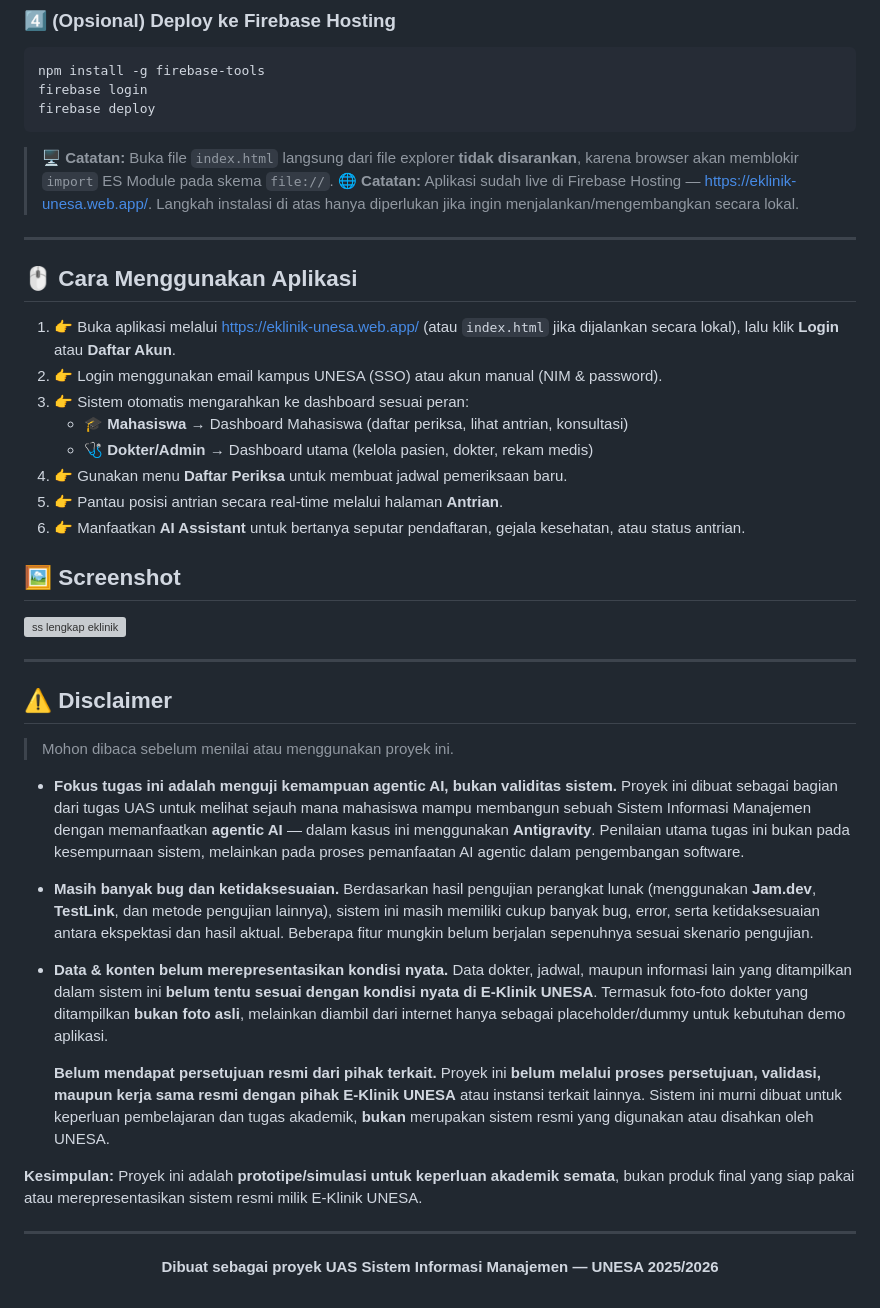
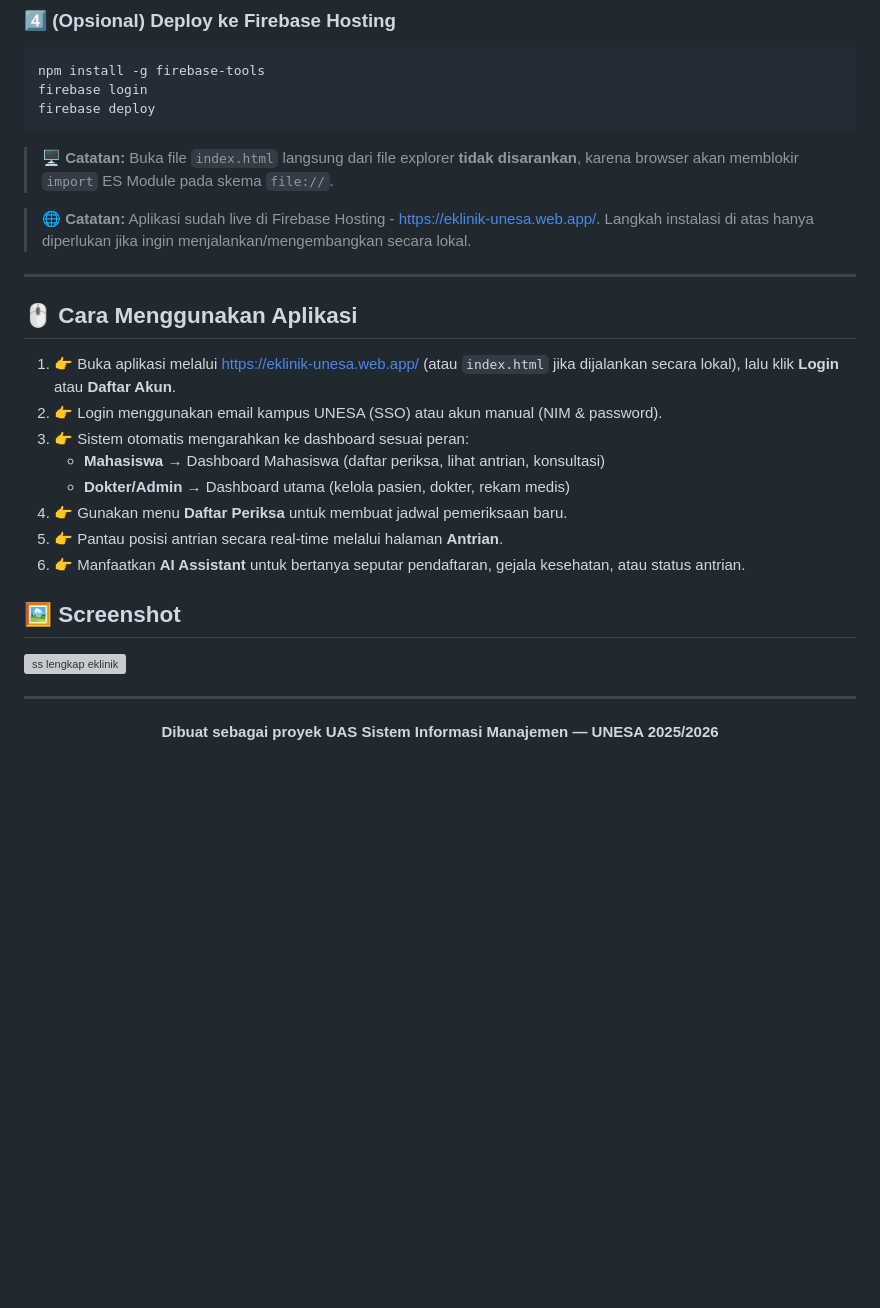
Before and after one commit to chalifatusza/eKlinik-System, a Markdown page: README.md, the part around one of its changes. Rendered like a GitHub page; blank space fills up the shorter version; grey boxes are pictures that could not be loaded.

````diff
--- a/README.md
+++ b/README.md
@@ -112,9 +129,9 @@ npm install -g firebase-tools
 firebase login
 firebase deploy
 ```
+> 🖥️ **Catatan:** Buka file `index.html` langsung dari file explorer **tidak disarankan**, karena browser akan memblokir `import` ES Module pada skema `file://`.
 
-> 🖥️ **Catatan:** Buka file `index.html` langsung dari file explorer **tidak disarankan**, karena browser akan memblokir `import` ES Module pada skema `file://`.
-> 🌐 **Catatan:** Aplikasi sudah live di Firebase Hosting — [https://eklinik-unesa.web.app/](https://eklinik-unesa.web.app/). Langkah instalasi di atas hanya diperlukan jika ingin menjalankan/mengembangkan secara lokal.
+> 🌐 **Catatan:** Aplikasi sudah live di Firebase Hosting - [https://eklinik-unesa.web.app/](https://eklinik-unesa.web.app/). Langkah instalasi di atas hanya diperlukan jika ingin menjalankan/mengembangkan secara lokal.
 ---
 
 ## 🖱️ Cara Menggunakan Aplikasi
@@ -122,8 +139,8 @@ firebase deploy
 1. 👉 Buka aplikasi melalui [https://eklinik-unesa.web.app/](https://eklinik-unesa.web.app/) (atau `index.html` jika dijalankan secara lokal), lalu klik **Login** atau **Daftar Akun**.
 2. 👉 Login menggunakan email kampus UNESA (SSO) atau akun manual (NIM & password).
 3. 👉 Sistem otomatis mengarahkan ke dashboard sesuai peran:
-   - 🎓 **Mahasiswa** → Dashboard Mahasiswa (daftar periksa, lihat antrian, konsultasi)
-   - 🩺 **Dokter/Admin** → Dashboard utama (kelola pasien, dokter, rekam medis)
+   -  **Mahasiswa** → Dashboard Mahasiswa (daftar periksa, lihat antrian, konsultasi)
+   -  **Dokter/Admin** → Dashboard utama (kelola pasien, dokter, rekam medis)
 4. 👉 Gunakan menu **Daftar Periksa** untuk membuat jadwal pemeriksaan baru.
 5. 👉 Pantau posisi antrian secara real-time melalui halaman **Antrian**.
 6. 👉 Manfaatkan **AI Assistant** untuk bertanya seputar pendaftaran, gejala kesehatan, atau status antrian.
@@ -134,24 +151,6 @@ firebase deploy
 
 ---
 
-## ⚠️ Disclaimer
-
-> Mohon dibaca sebelum menilai atau menggunakan proyek ini.
-
-- **Fokus tugas ini adalah menguji kemampuan agentic AI, bukan validitas sistem.** Proyek ini dibuat sebagai bagian dari tugas UAS untuk melihat sejauh mana mahasiswa mampu membangun sebuah Sistem Informasi Manajemen dengan memanfaatkan **agentic AI** — dalam kasus ini menggunakan **Antigravity**. Penilaian utama tugas ini bukan pada kesempurnaan sistem, melainkan pada proses pemanfaatan AI agentic dalam pengembangan software.
-
--  **Masih banyak bug dan ketidaksesuaian.** Berdasarkan hasil pengujian perangkat lunak (menggunakan **Jam.dev**, **TestLink**, dan metode pengujian lainnya), sistem ini masih memiliki cukup banyak bug, error, serta ketidaksesuaian antara ekspektasi dan hasil aktual. Beberapa fitur mungkin belum berjalan sepenuhnya sesuai skenario pengujian.
-
--  **Data & konten belum merepresentasikan kondisi nyata.** Data dokter, jadwal, maupun informasi lain yang ditampilkan dalam sistem ini **belum tentu sesuai dengan kondisi nyata di E-Klinik UNESA**. Termasuk foto-foto dokter yang ditampilkan **bukan foto asli**, melainkan diambil dari internet hanya sebagai placeholder/dummy untuk kebutuhan demo aplikasi.
-
-   **Belum mendapat persetujuan resmi dari pihak terkait.** Proyek ini **belum melalui proses persetujuan, validasi, maupun kerja sama resmi dengan pihak E-Klinik UNESA** atau instansi terkait lainnya. Sistem ini murni dibuat untuk keperluan pembelajaran dan tugas akademik, **bukan** merupakan sistem resmi yang digunakan atau disahkan oleh UNESA.
-
-**Kesimpulan:** Proyek ini adalah **prototipe/simulasi untuk keperluan akademik semata**, bukan produk final yang siap pakai atau merepresentasikan sistem resmi milik E-Klinik UNESA.
-
-
-
----
-
 <div align="center">
 
 **Dibuat sebagai proyek UAS Sistem Informasi Manajemen — UNESA 2025/2026**
````
Also changed, not shown: other parts of README.md (+64 -47 lines).
